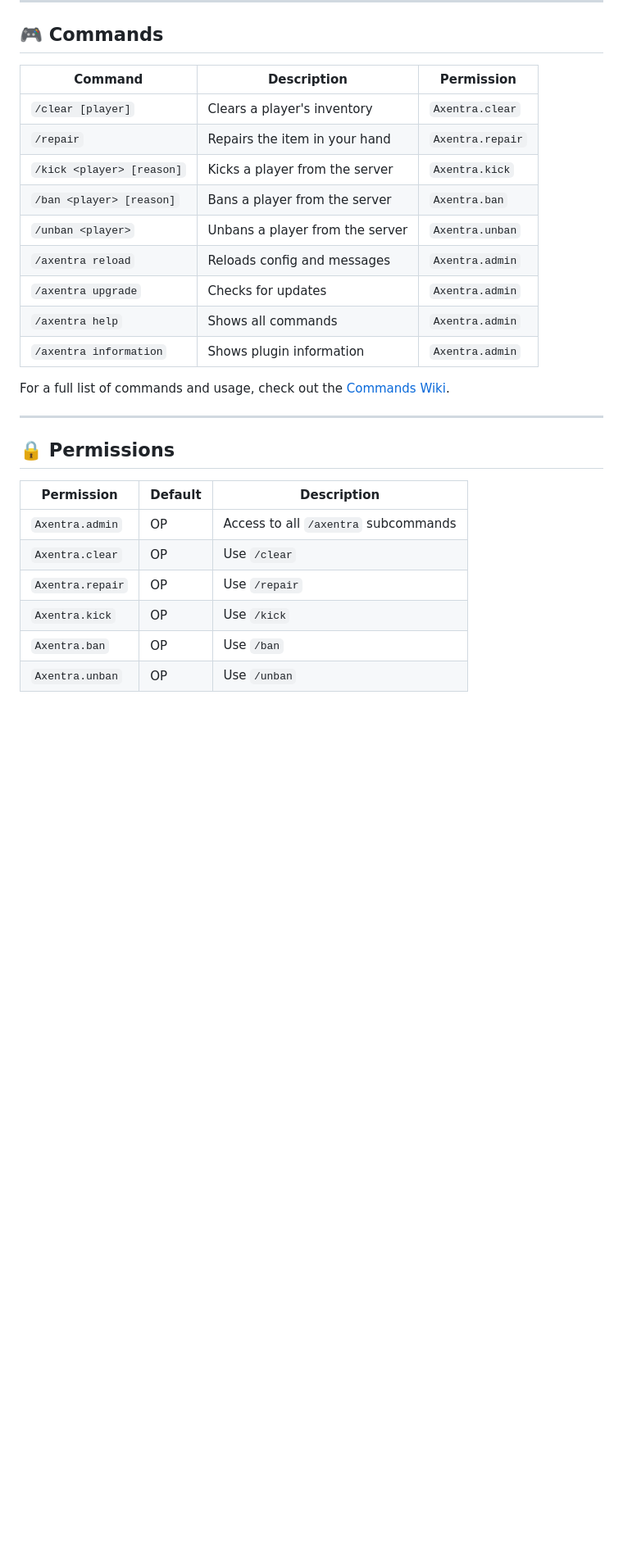
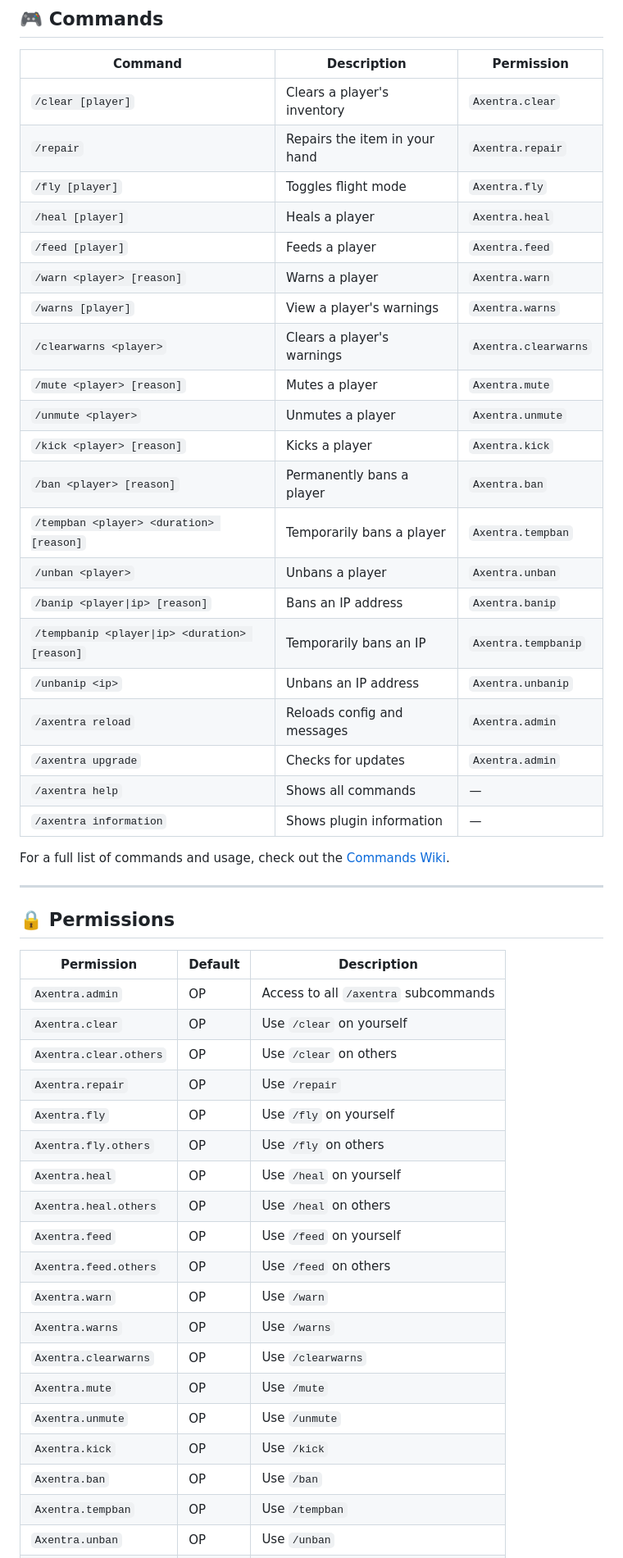
Before and after one commit to OlliesGitHubWorld/Axentra, a Markdown page: README.md, the part around one of its changes. Shown at 82% size. Rendered like a GitHub page; blank space fills up the shorter version.

Commit message:
Update README with new features and version info

```diff
--- a/README.md
+++ b/README.md
@@ -54,13 +58,25 @@ For a more detailed guide, check out the [Installation Wiki](https://github.com/
 |---|---|---|
 | `/clear [player]` | Clears a player's inventory | `Axentra.clear` |
 | `/repair` | Repairs the item in your hand | `Axentra.repair` |
-| `/kick <player> [reason]` | Kicks a player from the server | `Axentra.kick` |
-| `/ban <player> [reason]` | Bans a player from the server | `Axentra.ban` |
-| `/unban <player>` | Unbans a player from the server | `Axentra.unban` |
+| `/fly [player]` | Toggles flight mode | `Axentra.fly` |
+| `/heal [player]` | Heals a player | `Axentra.heal` |
+| `/feed [player]` | Feeds a player | `Axentra.feed` |
+| `/warn <player> [reason]` | Warns a player | `Axentra.warn` |
+| `/warns [player]` | View a player's warnings | `Axentra.warns` |
+| `/clearwarns <player>` | Clears a player's warnings | `Axentra.clearwarns` |
+| `/mute <player> [reason]` | Mutes a player | `Axentra.mute` |
+| `/unmute <player>` | Unmutes a player | `Axentra.unmute` |
+| `/kick <player> [reason]` | Kicks a player | `Axentra.kick` |
+| `/ban <player> [reason]` | Permanently bans a player | `Axentra.ban` |
+| `/tempban <player> <duration> [reason]` | Temporarily bans a player | `Axentra.tempban` |
+| `/unban <player>` | Unbans a player | `Axentra.unban` |
+| `/banip <player\|ip> [reason]` | Bans an IP address | `Axentra.banip` |
+| `/tempbanip <player\|ip> <duration> [reason]` | Temporarily bans an IP | `Axentra.tempbanip` |
+| `/unbanip <ip>` | Unbans an IP address | `Axentra.unbanip` |
 | `/axentra reload` | Reloads config and messages | `Axentra.admin` |
 | `/axentra upgrade` | Checks for updates | `Axentra.admin` |
-| `/axentra help` | Shows all commands | `Axentra.admin` |
-| `/axentra information` | Shows plugin information | `Axentra.admin` |
+| `/axentra help` | Shows all commands | — |
+| `/axentra information` | Shows plugin information | — |
 
 For a full list of commands and usage, check out the [Commands Wiki](https://github.com/OlliesGitHubWorld/Axentra/wiki/Commands).
 
@@ -71,8 +87,21 @@ For a full list of commands and usage, check out the [Commands Wiki](https://git
 | Permission | Default | Description |
 |---|---|---|
 | `Axentra.admin` | OP | Access to all `/axentra` subcommands |
-| `Axentra.clear` | OP | Use `/clear` |
+| `Axentra.clear` | OP | Use `/clear` on yourself |
+| `Axentra.clear.others` | OP | Use `/clear` on others |
 | `Axentra.repair` | OP | Use `/repair` |
+| `Axentra.fly` | OP | Use `/fly` on yourself |
+| `Axentra.fly.others` | OP | Use `/fly` on others |
+| `Axentra.heal` | OP | Use `/heal` on yourself |
+| `Axentra.heal.others` | OP | Use `/heal` on others |
+| `Axentra.feed` | OP | Use `/feed` on yourself |
+| `Axentra.feed.others` | OP | Use `/feed` on others |
+| `Axentra.warn` | OP | Use `/warn` |
+| `Axentra.warns` | OP | Use `/warns` |
+| `Axentra.clearwarns` | OP | Use `/clearwarns` |
+| `Axentra.mute` | OP | Use `/mute` |
+| `Axentra.unmute` | OP | Use `/unmute` |
 | `Axentra.kick` | OP | Use `/kick` |
 | `Axentra.ban` | OP | Use `/ban` |
+| `Axentra.tempban` | OP | Use `/tempban` |
 | `Axentra.unban` | OP | Use `/unban` |
```
Also changed, not shown: other parts of README.md (+16 -9 lines).
